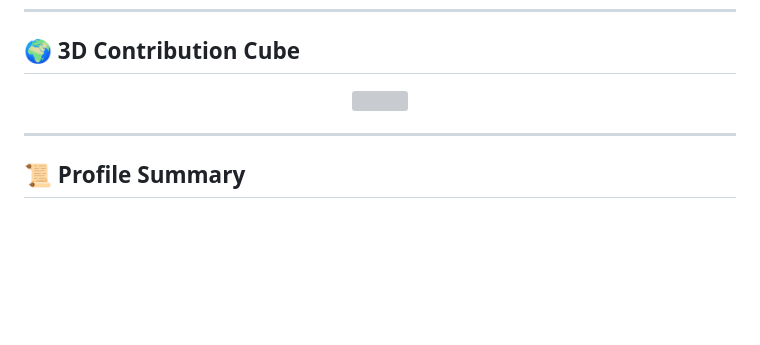
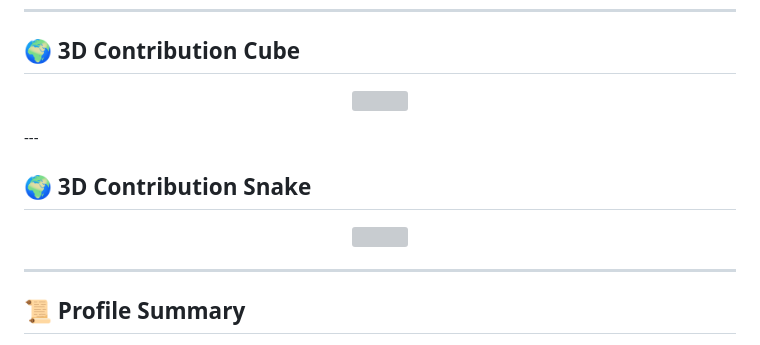
Before and after one commit to arif6371/arif6371, a Markdown page: README.md, the part around the change printed below. GitHub-like rendering; blank space fills up the shorter version; grey boxes are pictures that could not be loaded.

```diff
--- a/README.md
+++ b/README.md
@@ -70,4 +70,11 @@
 </p>
+---
+
+## **🌍 3D Contribution Snake**
+<p align="center">
+  <img src="https://github.com/arif6371/arif6371/blob/output/github-contribution-grid-snake.svg" />
+</p>
+
 
 ---
 
```
Also changed, not shown: other parts of README.md (+1 -1 lines).
